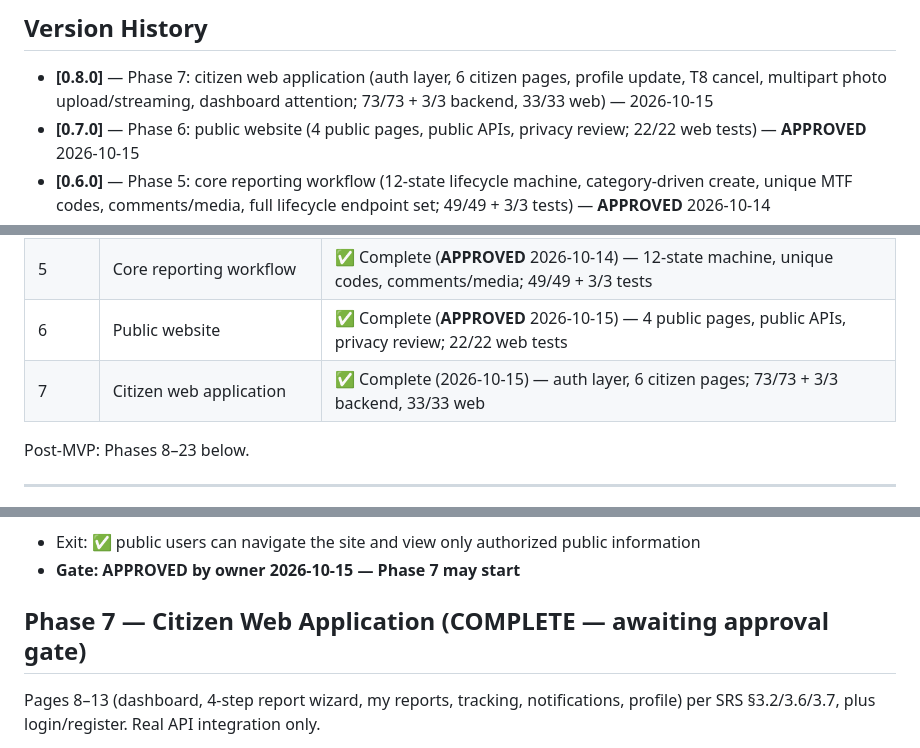
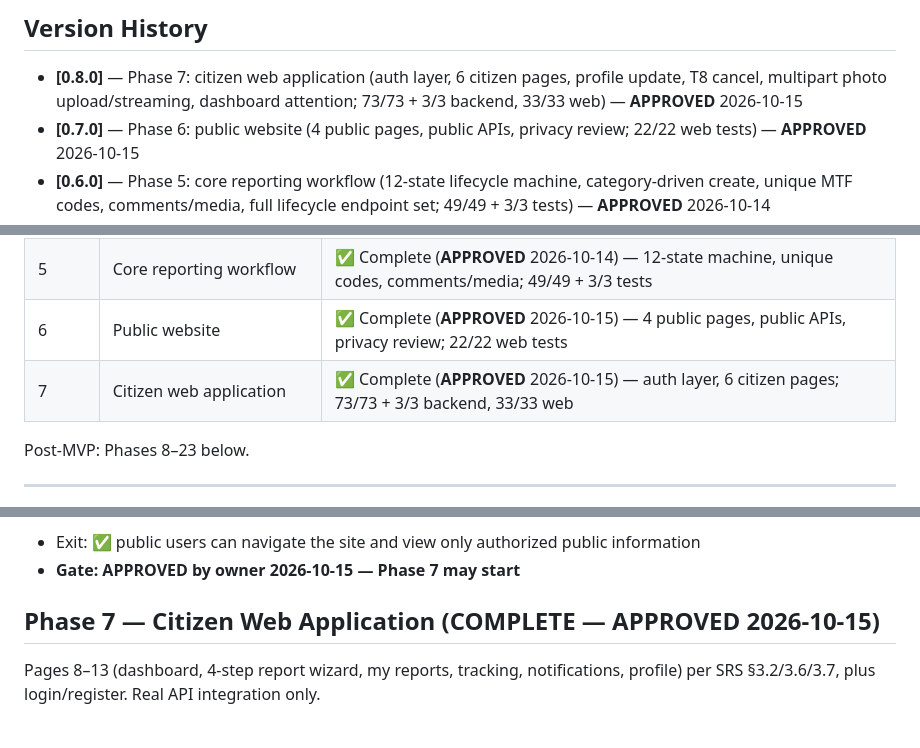
Before and after one commit to felix202422/MtaaFix, a Markdown page: docs/project-management/ROADMAP.md, 3 parts joined by grey strips. Drawn GitHub-style.

```diff
--- a/docs/project-management/ROADMAP.md
+++ b/docs/project-management/ROADMAP.md
@@ -10,7 +10,7 @@
 
 - **[0.8.0]** — Phase 7: citizen web application (auth layer, 6 citizen pages, profile
   update, T8 cancel, multipart photo upload/streaming, dashboard attention; 73/73 + 3/3
-  backend, 33/33 web) — 2026-10-15
+  backend, 33/33 web) — **APPROVED** 2026-10-15
 - **[0.7.0]** — Phase 6: public website (4 public pages, public APIs, privacy review; 22/22 web tests) — **APPROVED** 2026-10-15
 - **[0.6.0]** — Phase 5: core reporting workflow (12-state lifecycle machine, category-driven
   create, unique MTF codes, comments/media, full lifecycle endpoint set; 49/49 + 3/3 tests) — **APPROVED** 2026-10-14
@@ -37,7 +37,7 @@
 | 4 | Authentication and authorization | ✅ Complete (**APPROVED** 2026-10-14) — matrix gates, DB role lookup, scoping; tests 41/41 + 3/3 PG |
 | 5 | Core reporting workflow | ✅ Complete (**APPROVED** 2026-10-14) — 12-state machine, unique codes, comments/media; 49/49 + 3/3 tests |
 | 6 | Public website | ✅ Complete (**APPROVED** 2026-10-15) — 4 public pages, public APIs, privacy review; 22/22 web tests |
-| 7 | Citizen web application | ✅ Complete (2026-10-15) — auth layer, 6 citizen pages; 73/73 + 3/3 backend, 33/33 web |
+| 7 | Citizen web application | ✅ Complete (**APPROVED** 2026-10-15) — auth layer, 6 citizen pages; 73/73 + 3/3 backend, 33/33 web |
 
 Post-MVP: Phases 8–23 below.
 
@@ -151,7 +151,7 @@ and fixed a `lower(bytea)`/untyped-Instant-null query bug H2 could not see.
 - Exit: ✅ public users can navigate the site and view only authorized public information
 - **Gate: APPROVED by owner 2026-10-15 — Phase 7 may start**
 
-## Phase 7 — Citizen Web Application (COMPLETE — awaiting approval gate)
+## Phase 7 — Citizen Web Application (COMPLETE — APPROVED 2026-10-15)
 
 Pages 8–13 (dashboard, 4-step report wizard, my reports, tracking, notifications,
 profile) per SRS §3.2/3.6/3.7, plus login/register. Real API integration only.
```
Also changed, not shown: other parts of docs/project-management/ROADMAP.md (+2 -2 lines), CHANGELOG.md (+1 -1 lines), docs/project-management/BOARD.md (+3 -3 lines).
